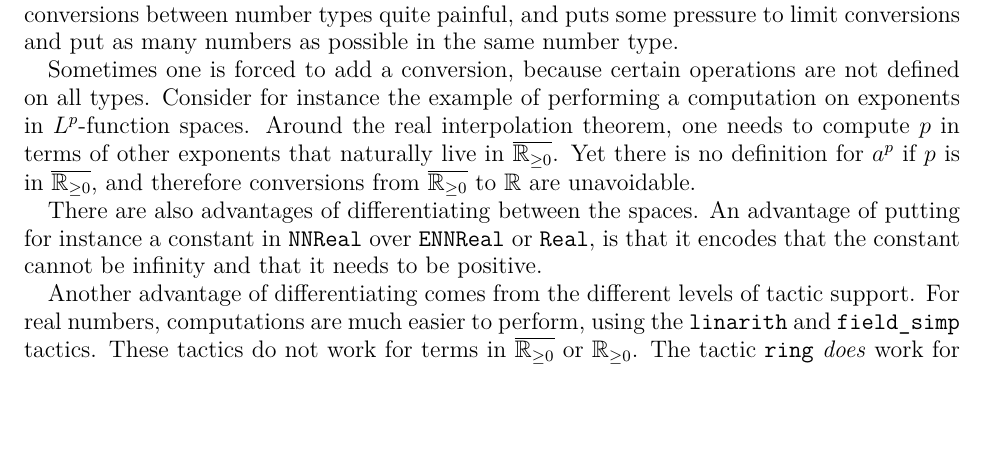
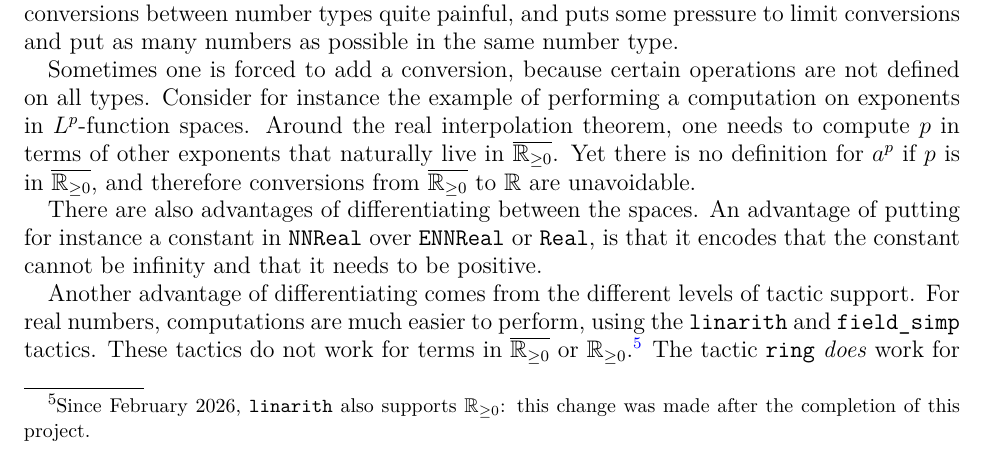
Before and after one commit to fpvandoorn/carleson, a LaTeX paper (paper/main.tex): part of page 7 of 11, cut so that both start at the same text, the shorter picture padded with empty space. Compiled offline with pdfLaTeX.

Commit message:
fix: linarith support NNReal now!

```diff
--- a/paper/main.tex
+++ b/paper/main.tex
@@ -422,7 +422,7 @@ An advantage of putting for instance a constant in \texttt{NNReal} over \texttt{
 
 Another advantage of differentiating comes from the different levels of tactic support.
 For real numbers, computations are much easier to perform, using the \texttt{linarith} and \texttt{field\_simp} tactics.
-These tactics do not work for terms in $\ennreal$ or $\nnreal$.
+These tactics do not work for terms in $\ennreal$ or $\nnreal$.\footnote{Since February 2026, \texttt{linarith} also supports $\nnreal$: this change was made after the completion of this project.}
 The tactic \texttt{ring} \emph{does} work for these types, but not as well, and the performance for terms in $\ennreal$ is even worse than for terms in $\nnreal$.
 For both $\ennreal$ and $\nnreal$, it will generally fail when a goal needs properties of subtraction: it even fails to prove that $x - x = 0$. If $x : \nnreal$, the \texttt{ring} tactic can prove that $(x^{-1})^2 = (x ^ 2)^{-1}$, or that $3 / x = 3 x^{-1}$, but it fails if $x : \ennreal$.
 Similarly \texttt{norm\_num} also works for numbers in $\ennreal$, but again not as well as for real numbers,
```
Also changed, not shown: paper/main.tex (2 more changed lines).
